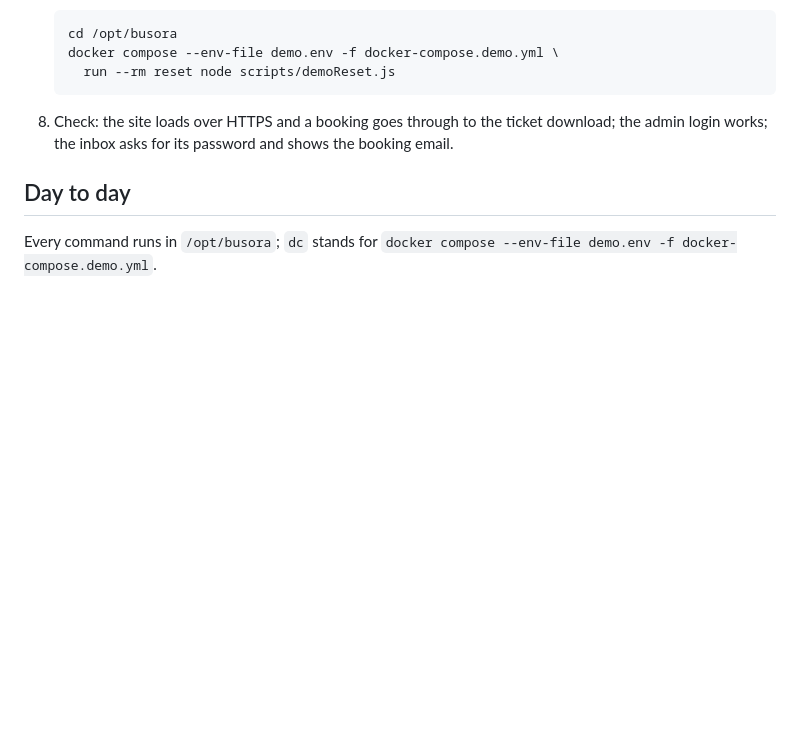
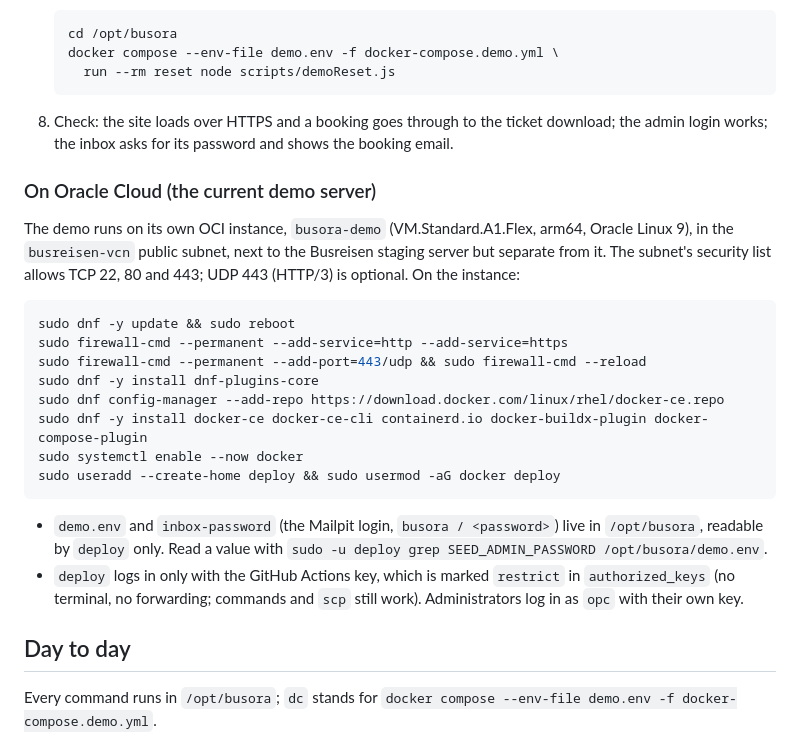
Before and after one commit to Bohdan993/busora, a Markdown page: infra/DEMO.md, the part around the change. Rendered like a GitHub page; blank space fills up the shorter version.

Commit message:
docs(infra): record how the Oracle Cloud demo server is set up
Co-Authored-By: Claude Opus 5.5 <noreply@anthropic.com>

````diff
--- a/infra/DEMO.md
+++ b/infra/DEMO.md
@@ -75,6 +75,31 @@ network.
    download; the admin login works; the inbox asks for its password and shows
    the booking email.
 
+### On Oracle Cloud (the current demo server)
+
+The demo runs on its own OCI instance, `busora-demo` (VM.Standard.A1.Flex,
+arm64, Oracle Linux 9), in the `busreisen-vcn` public subnet, next to the
+Busreisen staging server but separate from it. The subnet's security list
+allows TCP 22, 80 and 443; UDP 443 (HTTP/3) is optional. On the instance:
+
+```sh
+sudo dnf -y update && sudo reboot
+sudo firewall-cmd --permanent --add-service=http --add-service=https
+sudo firewall-cmd --permanent --add-port=443/udp && sudo firewall-cmd --reload
+sudo dnf -y install dnf-plugins-core
+sudo dnf config-manager --add-repo https://download.docker.com/linux/rhel/docker-ce.repo
+sudo dnf -y install docker-ce docker-ce-cli containerd.io docker-buildx-plugin docker-compose-plugin
+sudo systemctl enable --now docker
+sudo useradd --create-home deploy && sudo usermod -aG docker deploy
+```
+
+- `demo.env` and `inbox-password` (the Mailpit login, `busora / <password>`)
+  live in `/opt/busora`, readable by `deploy` only. Read a value with
+  `sudo -u deploy grep SEED_ADMIN_PASSWORD /opt/busora/demo.env`.
+- `deploy` logs in only with the GitHub Actions key, which is marked
+  `restrict` in `authorized_keys` (no terminal, no forwarding; commands and
+  `scp` still work). Administrators log in as `opc` with their own key.
+
 ## Day to day
 
 Every command runs in `/opt/busora`; `dc` stands for
````
